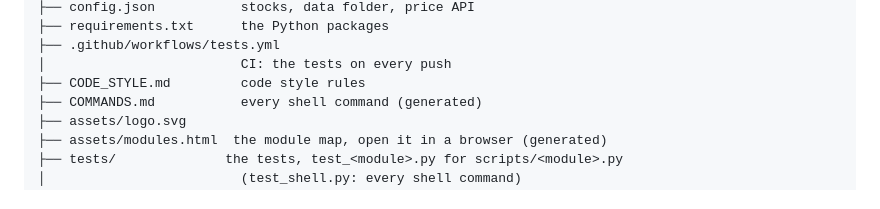
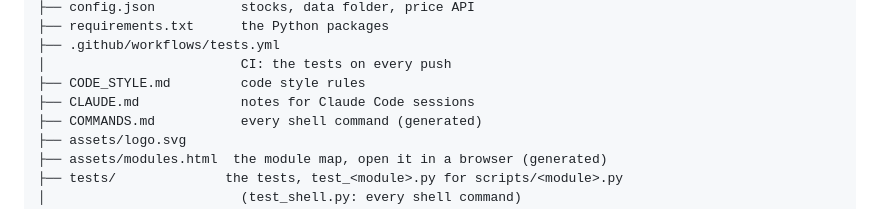
Before and after one commit to serjhnn/nx-sig, a Markdown page: README.md, the part around the change. GitHub-like rendering.

Commit message:
Add CLAUDE.md with the notes a new session needs
Co-Authored-By: Claude Opus 5.5 <noreply@anthropic.com>
Claude-Session: https://claude.ai/code/session_01LdmTtVqN8FuitmysS8LeUU

```diff
--- a/README.md
+++ b/README.md
@@ -411,6 +411,7 @@ nx-sig/
 ├── .github/workflows/tests.yml
 │                         CI: the tests on every push
 ├── CODE_STYLE.md         code style rules
+├── CLAUDE.md             notes for Claude Code sessions
 ├── COMMANDS.md           every shell command (generated)
 ├── assets/logo.svg
 ├── assets/modules.html  the module map, open it in a browser (generated)
```
Also changed, not shown: CLAUDE.md (added, +113 -0 lines).
